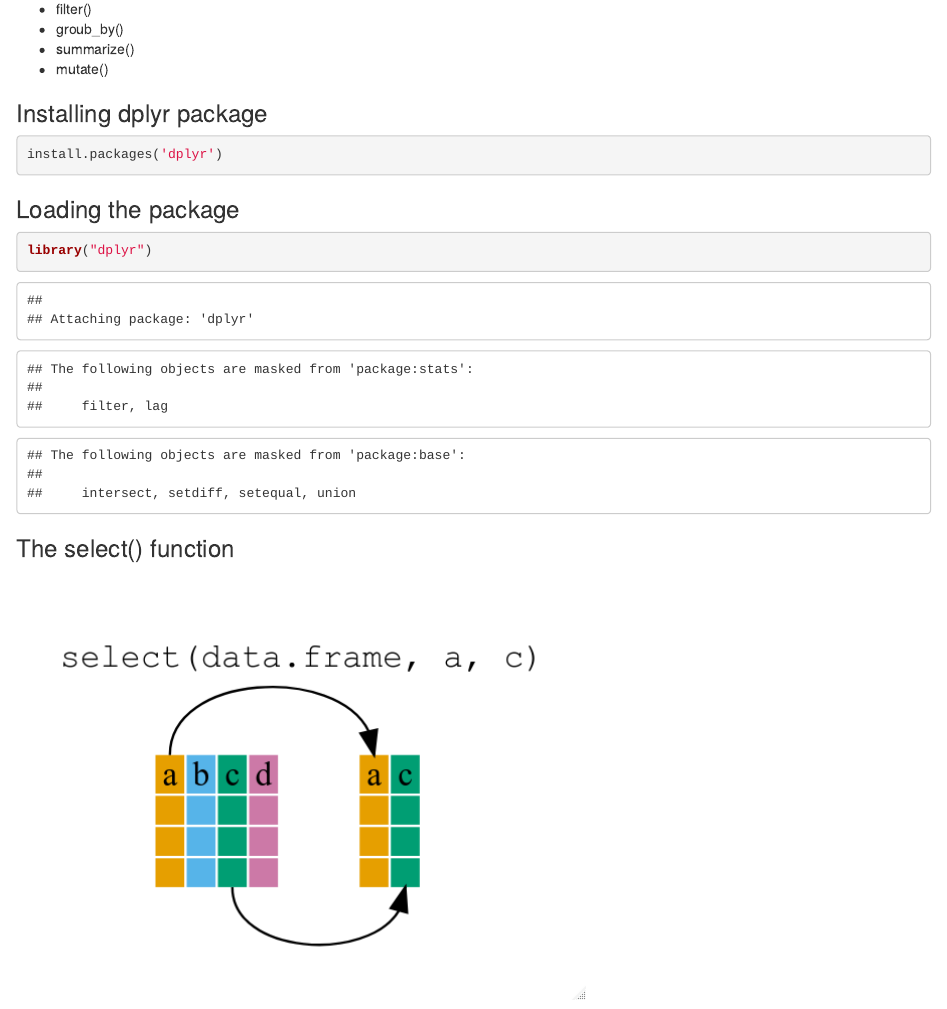
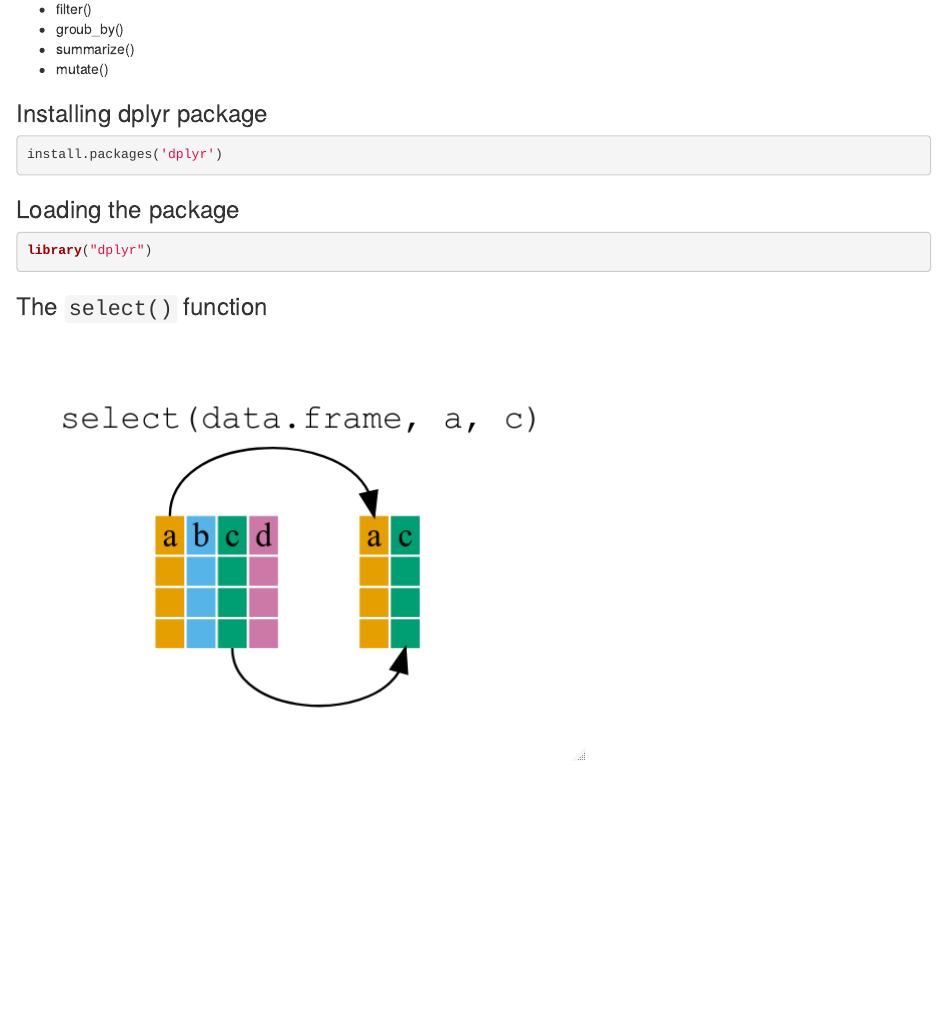
Before and after one commit to jt14den/uc-carps-intro-r, an R Markdown document (index.Rmd): the page in a window 1100 px wide, from 520 px down. Rendered offline with R 4.5, knitr and Pandoc, with nearby package versions.

Commit message:
updating index

````diff
--- a/index.Rmd
+++ b/index.Rmd
@@ -33,21 +33,24 @@
 * mutate()
 
 ### Installing dplyr package
-```{r}
+
+```{r, eval=FALSE}
 install.packages('dplyr')
 ```
 
 ### Loading the package
-```{r}
+
+```{r, message=FALSE}
 library("dplyr")
 ```
 
 
-### The select() function
+### The `select()` function
 
 ![](images/13-dplyr-fig1.png)
 
 Select columns:
+
 ```{r}
 head(select(gapminder, year, country, gdpPercap))
 ```
````
Also changed, not shown: index.html, index.Rmd (4 more changed lines).
